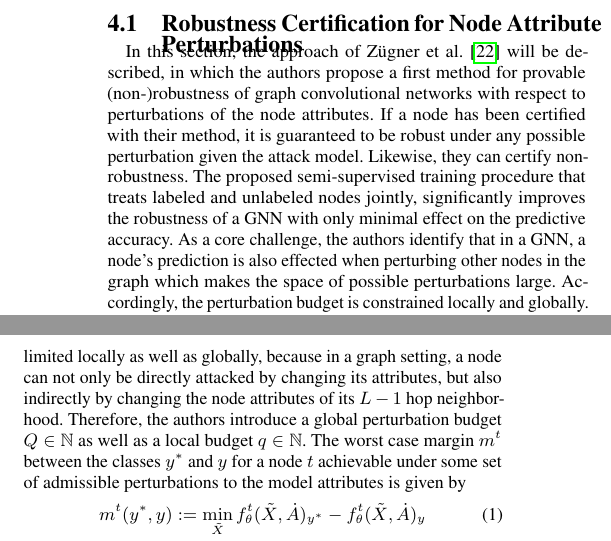
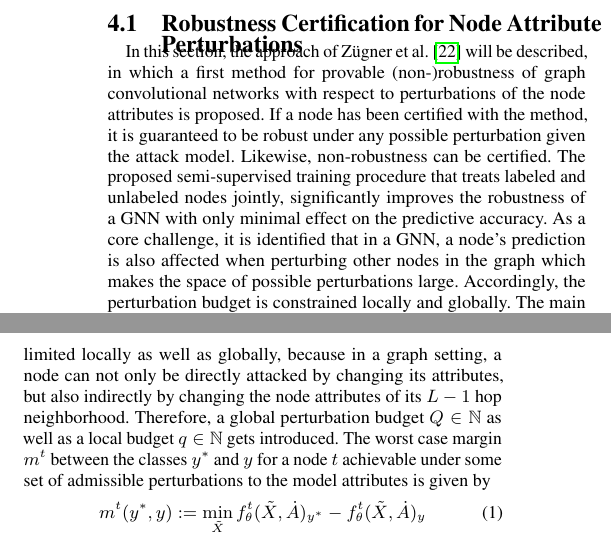
Before and after one commit to tbohne/SML20, a LaTeX paper (tex_files/main.tex): two parts of the columns of page 4 of 9, joined at a grey line, cut so that both start at the same text. Compiled offline with pdfLaTeX.

Commit message:
several minor changes

```diff
--- a/tex_files/main.tex
+++ b/tex_files/main.tex
@@ -284,11 +284,11 @@ in section \ref{sec:paper_four}.
 \label{sec:paper_two}
 
 In this section, the approach of Zügner et al. \cite{Zuegner_2019} will be described,
-in which the authors propose a first method for provable (non-)robustness of graph convolutional networks with respect
-to perturbations of the node attributes. If a node has been certified with their method, it is guaranteed to be robust under any possible
-perturbation given the attack model. Likewise, they can certify non-robustness. The proposed semi-supervised training procedure that treats
+in which a first method for provable (non-)robustness of graph convolutional networks with respect
+to perturbations of the node attributes is proposed. If a node has been certified with the method, it is guaranteed to be robust under any possible
+perturbation given the attack model. Likewise, non-robustness can be certified. The proposed semi-supervised training procedure that treats
 labeled and unlabeled nodes jointly, significantly improves the robustness of a GNN with only minimal effect on the predictive accuracy.
-As a core challenge, the authors identify that in a GNN, a node's prediction is also effected when perturbing other nodes in the graph
+As a core challenge, it is identified that in a GNN, a node's prediction is also affected when perturbing other nodes in the graph
 which makes the space of possible perturbations large. Accordingly, the perturbation budget is constrained locally and globally.
 The main idea is to estimate the worst-case change in the prediction obtained by the GNN under the given space of perturbations.
 If that change is small, the GNN is considered to be robust. To be able to compute the worst-case change efficiently,
@@ -329,7 +329,7 @@ They define the set of admissible perturbations by limiting the number of change
 budget and measure the $L_0$ norm in the change to $\dot{X}$.
 The perturbations are limited locally as well as globally, because in a graph setting, a node can not only be directly attacked by changing
 its attributes, but also indirectly by changing the node attributes of its $L-1$ hop neighborhood.
-Therefore, the authors introduce a global perturbation budget $Q \in \mathbb{N}$ as well as a local budget $q \in \mathbb{N}$.
+Therefore, a global perturbation budget $Q \in \mathbb{N}$ as well as a local budget $q \in \mathbb{N}$ gets introduced.
 The worst case margin $m^t$ between the classes $y^*$ and $y$ for a node $t$ achievable under some set
 of admissible perturbations to the model attributes is given by
 \begin{gather}
```
